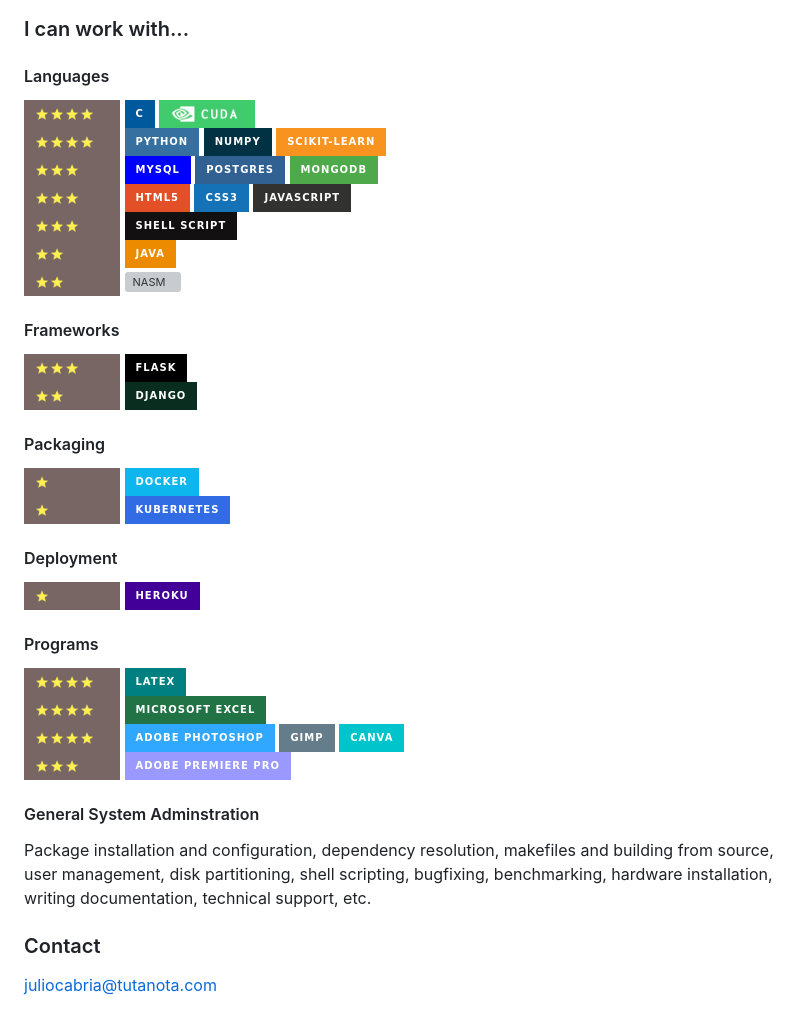
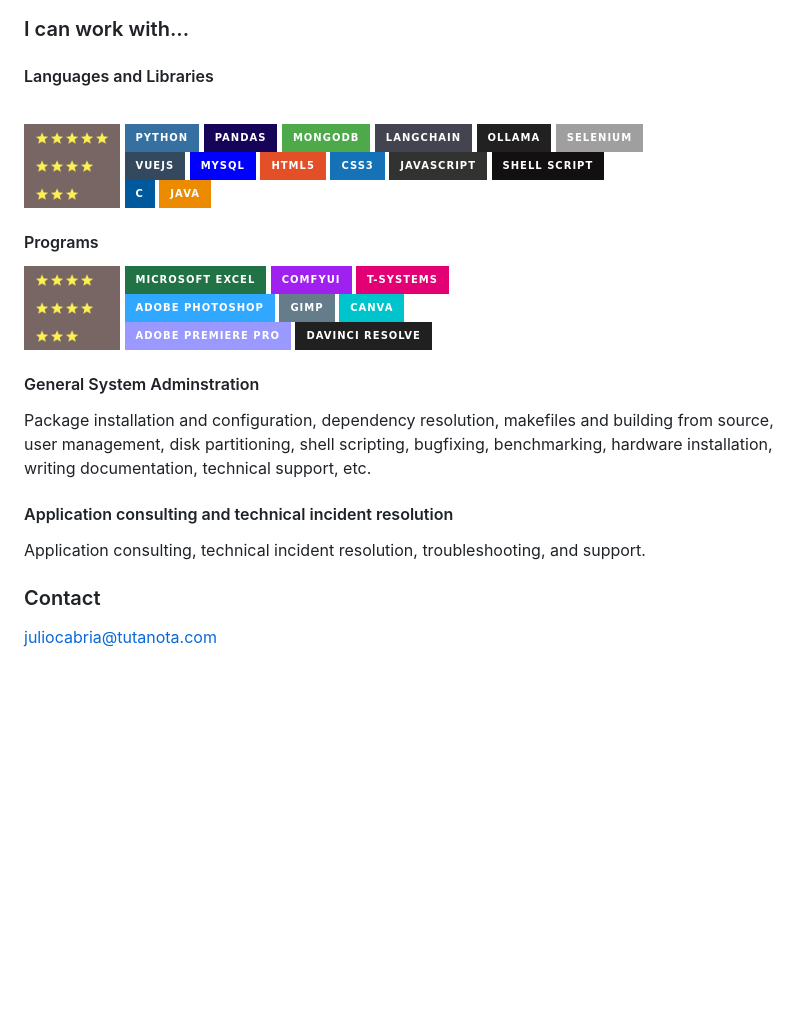
Before and after one commit to Julynx/julynx, a Markdown page: README.md, the part around the change. Rendered like a GitHub page; badges without logos; blank space fills up the shorter version; grey boxes are pictures that could not be loaded.

```diff
--- a/README.md
+++ b/README.md
@@ -7,35 +7,23 @@
 
 
 ### I can work with...
-#### Languages
-<img src="https://raw.githubusercontent.com/Julynx/julynx/main/4star.png" alt="4star" width="96"/> ![C](https://img.shields.io/badge/c-%2300599C.svg?style=for-the-badge&logo=c&logoColor=white) <img src="https://raw.githubusercontent.com/Julynx/julynx/main/cuda.png" alt="cuda" width="96"/>
-<br> <img src="https://raw.githubusercontent.com/Julynx/julynx/main/4star.png" alt="4star" width="96"/> ![Python](https://img.shields.io/badge/python-3670A0?style=for-the-badge&logo=python&logoColor=ffdd54) ![NumPy](https://img.shields.io/badge/numpy-%23013243.svg?style=for-the-badge&logo=numpy&logoColor=white) ![scikit-learn](https://img.shields.io/badge/scikit--learn-%23F7931E.svg?style=for-the-badge&logo=scikit-learn&logoColor=white)
-<br> <img src="https://raw.githubusercontent.com/Julynx/julynx/main/3star.png" alt="3star" width="96"/> ![MySQL](https://img.shields.io/badge/mysql-%2300f.svg?style=for-the-badge&logo=mysql&logoColor=white) ![Postgres](https://img.shields.io/badge/postgres-%23316192.svg?style=for-the-badge&logo=postgresql&logoColor=white) ![MongoDB](https://img.shields.io/badge/MongoDB-%234ea94b.svg?style=for-the-badge&logo=mongodb&logoColor=white)
-<br> <img src="https://raw.githubusercontent.com/Julynx/julynx/main/3star.png" alt="3star" width="96"/> ![HTML5](https://img.shields.io/badge/html5-%23E34F26.svg?style=for-the-badge&logo=html5&logoColor=white) ![CSS3](https://img.shields.io/badge/css3-%231572B6.svg?style=for-the-badge&logo=css3&logoColor=white) ![JavaScript](https://img.shields.io/badge/javascript-%23323330.svg?style=for-the-badge&logo=javascript&logoColor=%23F7DF1E)
-<br> <img src="https://raw.githubusercontent.com/Julynx/julynx/main/3star.png" alt="3star" width="96"/> ![Shell Script](https://img.shields.io/badge/shell_script-%23121011.svg?style=for-the-badge&logo=gnu-bash&logoColor=white)
-<br> <img src="https://raw.githubusercontent.com/Julynx/julynx/main/2star.png" alt="2star" width="96"/> ![Java](https://img.shields.io/badge/java-%23ED8B00.svg?style=for-the-badge&logo=java&logoColor=white)
-<br> <img src="https://raw.githubusercontent.com/Julynx/julynx/main/2star.png" alt="2star" width="96"/> <img src="https://raw.githubusercontent.com/Julynx/julynx/main/nasm.svg" alt="NASM" width="96"/>
+#### Languages and Libraries
+<br> <img src="https://raw.githubusercontent.com/Julynx/julynx/main/5star.png" alt="5star" width="96"/> ![Python](https://img.shields.io/badge/python-3670A0?style=for-the-badge&logo=python&logoColor=ffdd54) ![Pandas](https://img.shields.io/badge/pandas-%23150458.svg?style=for-the-badge&logo=pandas&logoColor=white) ![MongoDB](https://img.shields.io/badge/MongoDB-%234ea94b.svg?style=for-the-badge&logo=mongodb&logoColor=white) ![LangChain](https://img.shields.io/badge/LangChain-43444f?style=for-the-badge&logo=langchain&logoColor=white) ![Ollama](https://img.shields.io/badge/Ollama-212121?style=for-the-badge&logo=ollama&logoColor=white) ![Selenium](https://img.shields.io/badge/selenium-%43B02A.svg?style=for-the-badge&logo=selenium&logoColor=white)
+<br> <img src="https://raw.githubusercontent.com/Julynx/julynx/main/4star.png" alt="4star" width="96"/> ![Vue.js](https://img.shields.io/badge/vuejs-%2335495e.svg?style=for-the-badge&logo=vuedotjs&logoColor=%234FC08D) ![MySQL](https://img.shields.io/badge/mysql-%2300f.svg?style=for-the-badge&logo=mysql&logoColor=white) ![HTML5](https://img.shields.io/badge/html5-%23E34F26.svg?style=for-the-badge&logo=html5&logoColor=white) ![CSS3](https://img.shields.io/badge/css3-%231572B6.svg?style=for-the-badge&logo=css3&logoColor=white) ![JavaScript](https://img.shields.io/badge/javascript-%23323330.svg?style=for-the-badge&logo=javascript&logoColor=%23F7DF1E) ![Shell Script](https://img.shields.io/badge/shell_script-%23121011.svg?style=for-the-badge&logo=gnu-bash&logoColor=white)
+<br> <img src="https://raw.githubusercontent.com/Julynx/julynx/main/3star.png" alt="3star" width="96"/> ![C](https://img.shields.io/badge/c-%2300599C.svg?style=for-the-badge&logo=c&logoColor=white) ![Java](https://img.shields.io/badge/java-%23ED8B00.svg?style=for-the-badge&logo=java&logoColor=white)
 
-#### Frameworks
-<img src="https://raw.githubusercontent.com/Julynx/julynx/main/3star.png" alt="3star" width="96"/> ![Flask](https://img.shields.io/badge/flask-%23000.svg?style=for-the-badge&logo=flask&logoColor=white)
-<br> <img src="https://raw.githubusercontent.com/Julynx/julynx/main/2star.png" alt="2star" width="96"/> ![Django](https://img.shields.io/badge/django-%23092E20.svg?style=for-the-badge&logo=django&logoColor=white)
-
-#### Packaging
-<img src="https://raw.githubusercontent.com/Julynx/julynx/main/1star.png" alt="1star" width="96"/> ![Docker](https://img.shields.io/badge/docker-%230db7ed.svg?style=for-the-badge&logo=docker&logoColor=white)
-<br> <img src="https://raw.githubusercontent.com/Julynx/julynx/main/1star.png" alt="1star" width="96"/> ![Kubernetes](https://img.shields.io/badge/kubernetes-%23326ce5.svg?style=for-the-badge&logo=kubernetes&logoColor=white)
-
-#### Deployment
-<img src="https://raw.githubusercontent.com/Julynx/julynx/main/1star.png" alt="1star" width="96"/> ![Heroku](https://img.shields.io/badge/heroku-%23430098.svg?style=for-the-badge&logo=heroku&logoColor=white)
 
 #### Programs
-<img src="https://raw.githubusercontent.com/Julynx/julynx/main/4star.png" alt="4star" width="96"/> ![LaTeX](https://img.shields.io/badge/latex-%23008080.svg?style=for-the-badge&logo=latex&logoColor=white)
-<br> <img src="https://raw.githubusercontent.com/Julynx/julynx/main/4star.png" alt="4star" width="96"/> ![Microsoft Excel](https://img.shields.io/badge/Microsoft_Excel-217346?style=for-the-badge&logo=microsoft-excel&logoColor=white)
+<img src="https://raw.githubusercontent.com/Julynx/julynx/main/4star.png" alt="4star" width="96"/> ![Microsoft Excel](https://img.shields.io/badge/Microsoft_Excel-217346?style=for-the-badge&logo=microsoft-excel&logoColor=white) ![ComfyUI](https://img.shields.io/badge/ComfyUI-A020F0?style=for-the-badge) ![T-Systems](https://img.shields.io/badge/T--Systems-E20074?style=for-the-badge&logo=t-systems&logoColor=white)
 <br> <img src="https://raw.githubusercontent.com/Julynx/julynx/main/4star.png" alt="4star" width="96"/> ![Adobe Photoshop](https://img.shields.io/badge/adobe%20photoshop-%2331A8FF.svg?style=for-the-badge&logo=adobe%20photoshop&logoColor=white) ![Gimp Gnu Image Manipulation Program](https://img.shields.io/badge/Gimp-657D8B?style=for-the-badge&logo=gimp&logoColor=FFFFFF) ![Canva](https://img.shields.io/badge/Canva-%2300C4CC.svg?style=for-the-badge&logo=Canva&logoColor=white)
-<br> <img src="https://raw.githubusercontent.com/Julynx/julynx/main/3star.png" alt="3star" width="96"/> ![Adobe Premiere Pro](https://img.shields.io/badge/Adobe%20Premiere%20Pro-9999FF.svg?style=for-the-badge&logo=Adobe%20Premiere%20Pro&logoColor=white)
+<br> <img src="https://raw.githubusercontent.com/Julynx/julynx/main/3star.png" alt="3star" width="96"/> ![Adobe Premiere Pro](https://img.shields.io/badge/Adobe%20Premiere%20Pro-9999FF.svg?style=for-the-badge&logo=Adobe%20Premiere%20Pro&logoColor=white) ![DaVinci Resolve](https://img.shields.io/badge/DaVinci%20Resolve-202020?style=for-the-badge&logo=davinciresolve&logoColor=white)
 
 #### General System Adminstration
 Package installation and configuration, dependency resolution, makefiles and building from source, user management, disk partitioning, shell scripting, bugfixing, benchmarking, hardware installation, writing documentation, technical support, etc.
 
+#### Application consulting and technical incident resolution
+Application consulting, technical incident resolution, troubleshooting, and support.
+
 ### Contact
 
 juliocabria@tutanota.com
```
